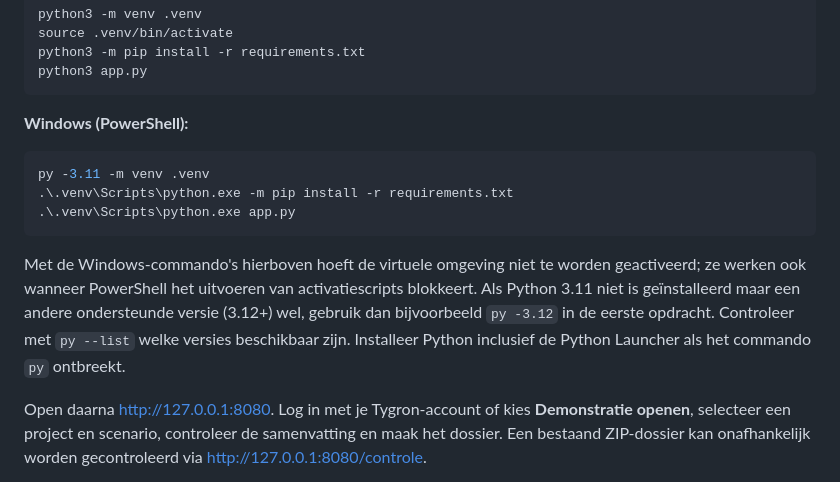
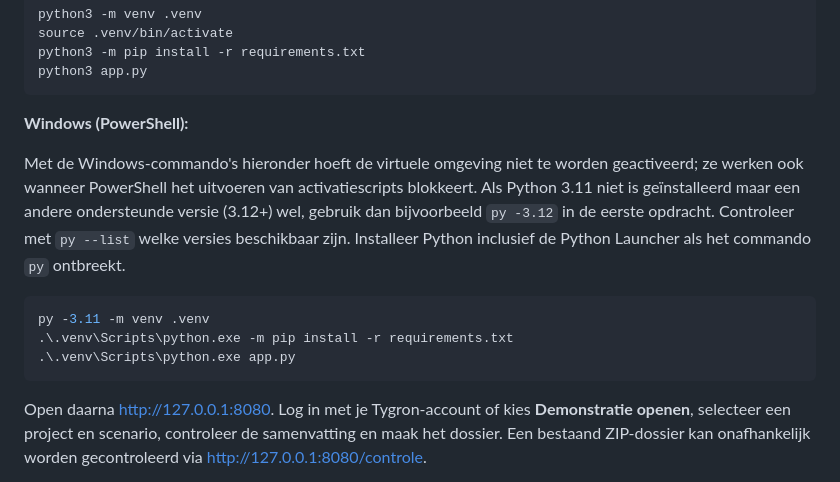
Before and after one commit to 200529-Hugo/provincie-utrecht-tygron-to-zip, a Markdown page: README.md, the part around the change. Drawn GitHub-style.

````diff
--- a/README.md
+++ b/README.md
@@ -37,13 +37,13 @@ python3 app.py
 
 **Windows (PowerShell):**
 
+Met de Windows-commando's hieronder hoeft de virtuele omgeving niet te worden geactiveerd; ze werken ook wanneer PowerShell het uitvoeren van activatiescripts blokkeert. Als Python 3.11 niet is geïnstalleerd maar een andere ondersteunde versie (3.12+) wel, gebruik dan bijvoorbeeld `py -3.12` in de eerste opdracht. Controleer met `py --list` welke versies beschikbaar zijn. Installeer Python inclusief de Python Launcher als het commando `py` ontbreekt.
+
 ```powershell
 py -3.11 -m venv .venv
 .\.venv\Scripts\python.exe -m pip install -r requirements.txt
 .\.venv\Scripts\python.exe app.py
 ```
-
-Met de Windows-commando's hierboven hoeft de virtuele omgeving niet te worden geactiveerd; ze werken ook wanneer PowerShell het uitvoeren van activatiescripts blokkeert. Als Python 3.11 niet is geïnstalleerd maar een andere ondersteunde versie (3.12+) wel, gebruik dan bijvoorbeeld `py -3.12` in de eerste opdracht. Controleer met `py --list` welke versies beschikbaar zijn. Installeer Python inclusief de Python Launcher als het commando `py` ontbreekt.
 
 Open daarna <http://127.0.0.1:8080>. Log in met je Tygron-account of kies **Demonstratie openen**, selecteer een project en scenario, controleer de samenvatting en maak het dossier. Een bestaand ZIP-dossier kan onafhankelijk worden gecontroleerd via <http://127.0.0.1:8080/controle>.
 
````
